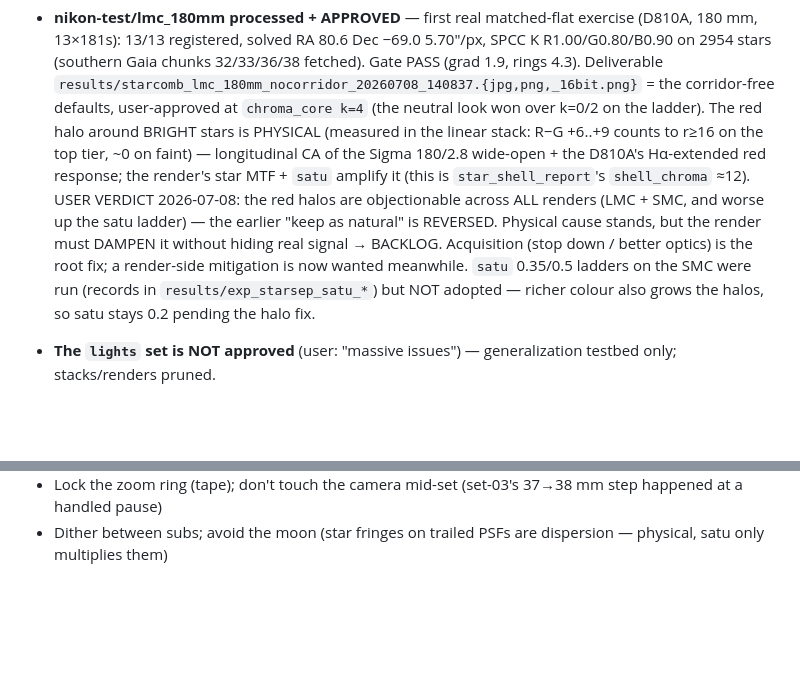
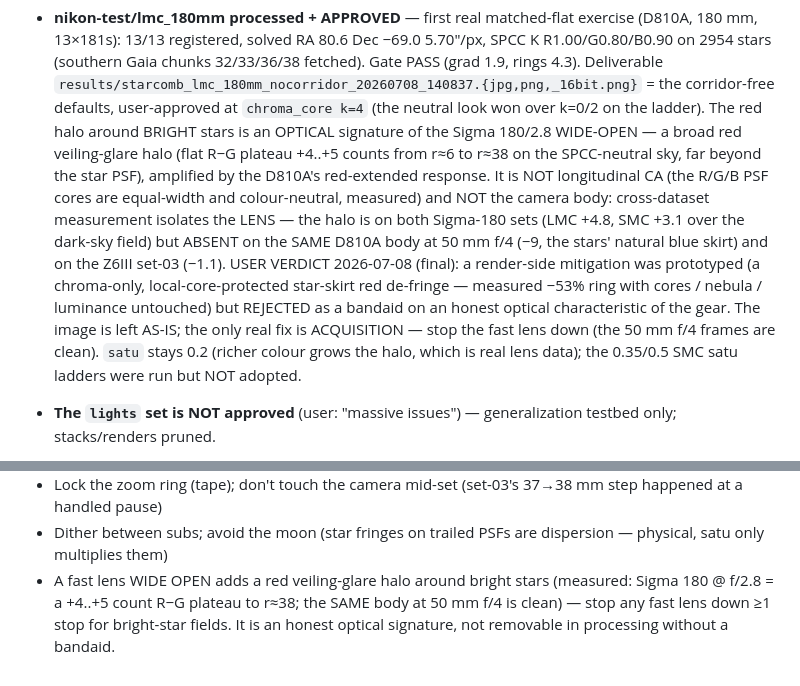
Before and after one commit to mufon609/astro-imaging, a Markdown page: NOTES.md, 2 parts joined by grey strips. Rendered like a GitHub page; blank space fills up the shorter version.

Commit message:
Red halo: correct root cause (Sigma-180 wide-open, not CA/body); close B2
Measured the bright-star red halo instead of assuming it. Two hypotheses die:
it is NOT longitudinal CA (the R/G/B star PSF cores are equal-width and
colour-neutral — measured), and it is NOT the camera body. A cross-dataset
comparison isolates the LENS/aperture: the halo is a broad red veiling-glare
plateau (+4..+5 count R-G from r~6 to r~38 on the SPCC-neutral sky, far
beyond the PSF) on BOTH Sigma-180 f/2.8 sets (LMC +4.8, SMC +3.1 over the
dark-sky field), ABSENT on the SAME D810A body at 50 mm f/4 (-9, the stars'
natural blue skirt), and absent on the Z6III set-03 (-1.1). The D810A's
red-extended response reddens it; the fast lens wide-open produces it.

A render-side mitigation was prototyped and worked (a chroma-only,
local-core-protected star-skirt red de-fringe: -53% ring with cores / nebula
/ luminance provably untouched) but is REJECTED: it hides an honest optical
characteristic of the gear — a bandaid on what photons must fix. Per the
pipeline's north star, the image is left AS-IS and the fix is ACQUISITION
(stop the fast lens down; the 50 mm f/4 frames are clean).

- NOTES: rewrite the LMC red-halo record to the measured finding; add the
  fast-lens-wide-open veiling-glare lesson to the acquisition checklist.
- BACKLOG: close B2 (the render mitigation is rejected, not deferred).

The shell_defringe knob prototyped during the investigation is reverted
(never committed) so no cosmetic bandaid enters the code; set-03 still
byte-reproduces (render path unchanged from HEAD).

Co-Authored-By: Claude Opus 4.8 (1M context) <noreply@anthropic.com>

```diff
--- a/NOTES.md
+++ b/NOTES.md
@@ -50,18 +50,22 @@ never let it grow narrative again.
   `results/starcomb_lmc_180mm_nocorridor_20260708_140837.{jpg,png,_16bit.png}`
   = the corridor-free defaults, user-approved at `chroma_core k=4` (the
   neutral look won over k=0/2 on the ladder). The red halo around BRIGHT
-  stars is PHYSICAL (measured in the linear stack: R−G +6..+9 counts to
-  r≥16 on the top tier, ~0 on faint) — longitudinal CA of the Sigma 180/2.8
-  wide-open + the D810A's Hα-extended red response; the render's star MTF +
-  `satu` amplify it (this is `star_shell_report`'s `shell_chroma` ≈12).
-  USER VERDICT 2026-07-08: the red halos are objectionable across ALL renders
-  (LMC + SMC, and worse up the satu ladder) — the earlier "keep as natural"
-  is REVERSED. Physical cause stands, but the render must DAMPEN it without
-  hiding real signal → BACKLOG. Acquisition (stop down / better optics) is
-  the root fix; a render-side mitigation is now wanted meanwhile. `satu`
-  0.35/0.5 ladders on the SMC were run (records in
-  `results/exp_starsep_satu_*`) but NOT adopted — richer colour also grows
-  the halos, so satu stays 0.2 pending the halo fix.
+  stars is an OPTICAL signature of the Sigma 180/2.8 WIDE-OPEN — a broad red
+  veiling-glare halo (flat R−G plateau +4..+5 counts from r≈6 to r≈38 on the
+  SPCC-neutral sky, far beyond the star PSF), amplified by the D810A's
+  red-extended response. It is NOT longitudinal CA (the R/G/B PSF cores are
+  equal-width and colour-neutral, measured) and NOT the camera body:
+  cross-dataset measurement isolates the LENS — the halo is on both Sigma-180
+  sets (LMC +4.8, SMC +3.1 over the dark-sky field) but ABSENT on the SAME
+  D810A body at 50 mm f/4 (−9, the stars' natural blue skirt) and on the
+  Z6III set-03 (−1.1). USER VERDICT 2026-07-08 (final): a render-side
+  mitigation was prototyped (a chroma-only, local-core-protected star-skirt
+  red de-fringe — measured −53% ring with cores / nebula / luminance
+  untouched) but REJECTED as a bandaid on an honest optical characteristic of
+  the gear. The image is left AS-IS; the only real fix is ACQUISITION — stop
+  the fast lens down (the 50 mm f/4 frames are clean). `satu` stays 0.2
+  (richer colour grows the halo, which is real lens data); the 0.35/0.5 SMC
+  satu ladders were run but NOT adopted.
 - **The `lights` set is NOT approved** (user: "massive issues") —
   generalization testbed only; stacks/renders pruned.
 - **Next acquisition (see checklist) — worth more than all remaining
@@ -451,3 +455,8 @@ Prediction inversions worth remembering (recorded, instructive):
   37→38 mm step happened at a handled pause)
 - Dither between subs; avoid the moon (star fringes on trailed PSFs
   are dispersion — physical, satu only multiplies them)
+- A fast lens WIDE OPEN adds a red veiling-glare halo around bright stars
+  (measured: Sigma 180 @ f/2.8 = a +4..+5 count R−G plateau to r≈38; the
+  SAME body at 50 mm f/4 is clean) — stop any fast lens down ≥1 stop for
+  bright-star fields. It is an honest optical signature, not removable in
+  processing without a bandaid.
```
Also changed, not shown: BACKLOG.md (+0 -19 lines).
